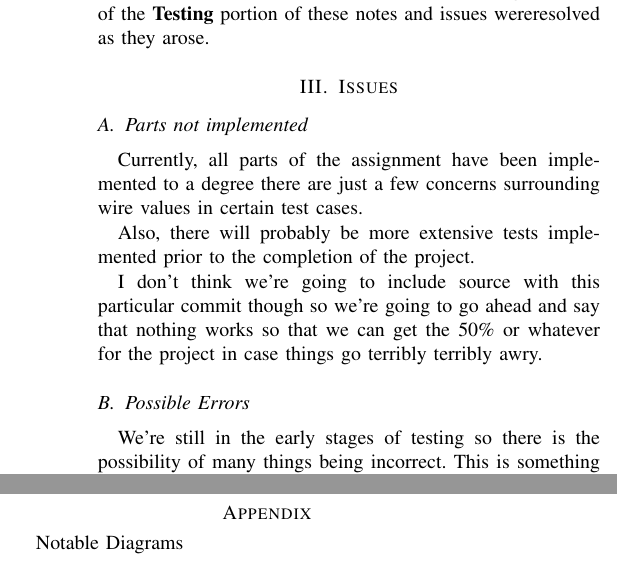
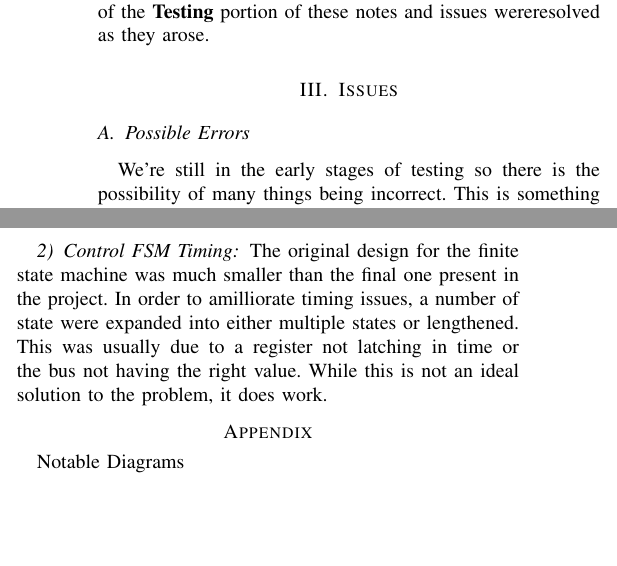
Before and after one commit to dylan-wright/ee480-idiot, a LaTeX paper (Documentation/notes.tex): two parts of the columns of page 2 of 6, joined at a grey line, cut so that both start at the same text, the shorter picture padded with empty space. Compiled offline with pdfLaTeX.

Commit message:
edited issues

```diff
--- a/Documentation/notes.tex
+++ b/Documentation/notes.tex
@@ -153,17 +153,6 @@ of these notes and issues wereresolved as they arose.
 
 
 \section{Issues}
-\subsection{Parts not implemented}
-Currently, all parts of the assignment have been implemented to a degree
-there are just a few concerns surrounding wire values in certain test cases.
-
-Also, there will probably be more extensive tests implemented prior to the
-completion of the project.
-
-I don't think we're going to include source with this particular commit though
-so we're going to go ahead and say that nothing works so that we can get
-the 50\% or whatever for the project in case things go terribly terribly awry.
-
 \subsection{Possible Errors}
 We're still in the early stages of testing so there is the possibility of many things
 being incorrect. This is something that I will fill in with more detail as we
@@ -177,7 +166,12 @@ of this section, that might be another location were a problem might arise.
 In processor.v, when assigning to the instruction register, it was decided
 that rather than storing the value stored on the Bus, that the value stored
 in the MDR should be used as the IR only reads from the MDR anyway.
-
+\subsubsection{Control FSM Timing}
+The original design for the finite state machine was much smaller than the
+final one present in the project. In order to amilliorate timing issues, a
+number of state were expanded into either multiple states or lengthened. This
+was usually due to a register not latching in time or the bus not having the
+right value. While this is not an ideal solution to the problem, it does work.
 
 \appendix{Notable Diagrams}
 
```
